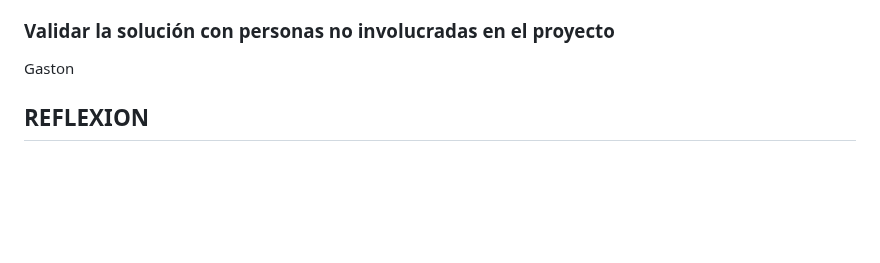
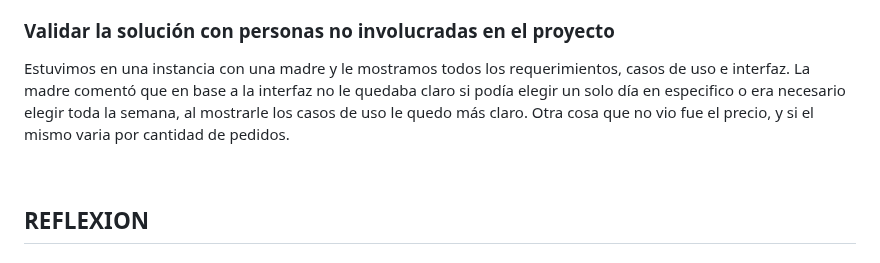
Before and after one commit to ORT-FIS-2022S2/Obligatorio1-Collazo-Ricca-Salgado, a Markdown page: README.md, the part around one of its changes. GitHub-like rendering; blank space fills up the shorter version.

Commit message:
Added: resto de casos de uso detallados, validacion y verificacion

```diff
--- a/README.md
+++ b/README.md
@@ -463,6 +562,8 @@ Gaston
 ### Validar la solución con personas no involucradas en el proyecto
-Gaston
+Estuvimos en una instancia con una madre y le mostramos todos los requerimientos, casos de uso e interfaz. La madre comentó que en base a la interfaz no le quedaba claro si podía elegir un solo día en especifico o era necesario elegir toda la semana, al mostrarle los casos de uso le quedo más claro. Otra cosa que no vio fue el precio, y si el mismo varia por cantidad de pedidos.
 
+
+&nbsp;
 ## REFLEXION
 
 ### Detalle del trabajo individual
```
Also changed, not shown: other parts of README.md (+108 -9 lines).
